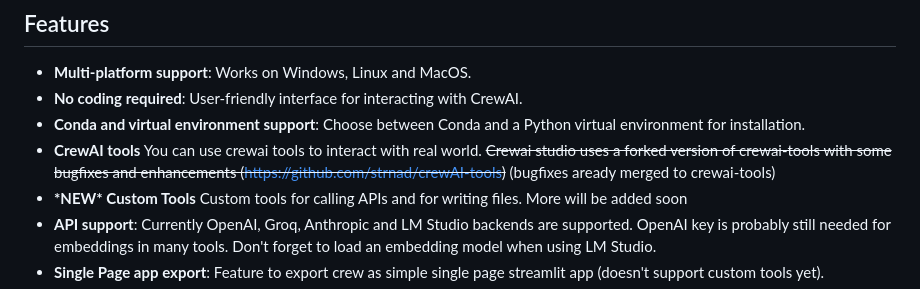
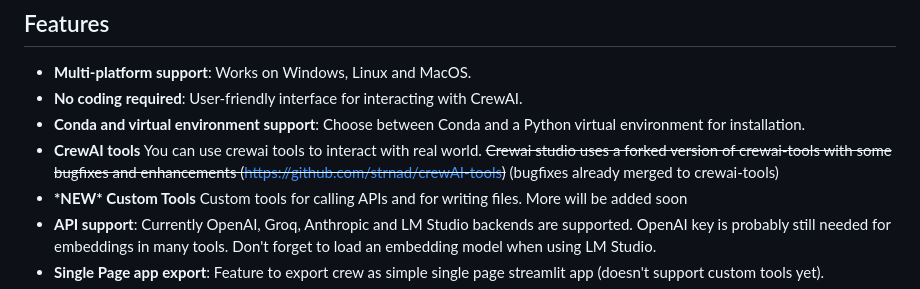
Before and after one commit to strnad/CrewAI-Studio, a Markdown page: README.md, the part around the change. GitHub-like rendering.

Commit message:
Docs: Typo Fix
Corrected "aready" to "already" in [README.md].

This pull request addresses a minor typo found in repository. The typo has been corrected to improve clarity and maintain the quality of the documentation.

This change is purely cosmetic and does not affect functionality.

```diff
--- a/README.md
+++ b/README.md
@@ -7,7 +7,7 @@ Welcome to CrewAI Studio! This application provides a user-friendly interface wr
 - **Multi-platform support**: Works on Windows, Linux and MacOS.
 - **No coding required**: User-friendly interface for interacting with CrewAI.
 - **Conda and virtual environment support**: Choose between Conda and a Python virtual environment for installation.
-- **CrewAI tools** You can use crewai tools to interact with real world. ~~Crewai studio uses a forked version of crewai-tools with some bugfixes and enhancements (https://github.com/strnad/crewAI-tools)~~ (bugfixes aready merged to crewai-tools)
+- **CrewAI tools** You can use crewai tools to interact with real world. ~~Crewai studio uses a forked version of crewai-tools with some bugfixes and enhancements (https://github.com/strnad/crewAI-tools)~~ (bugfixes already merged to crewai-tools)
 - **\*NEW\* Custom Tools** Custom tools for calling APIs and for writing files. More will be added soon
 - **API support**: Currently OpenAI, Groq, Anthropic and LM Studio backends are supported. OpenAI key is probably still needed for embeddings in many tools. Don't forget to load an embedding model when using LM Studio.
 - **Single Page app export**: Feature to export crew as simple single page streamlit app (doesn't support custom tools yet).
```
